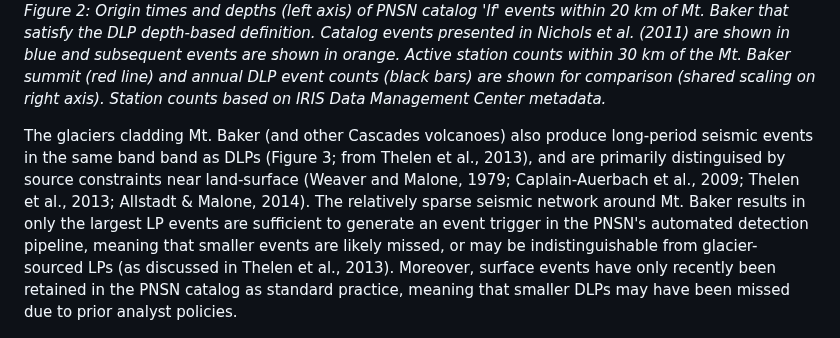
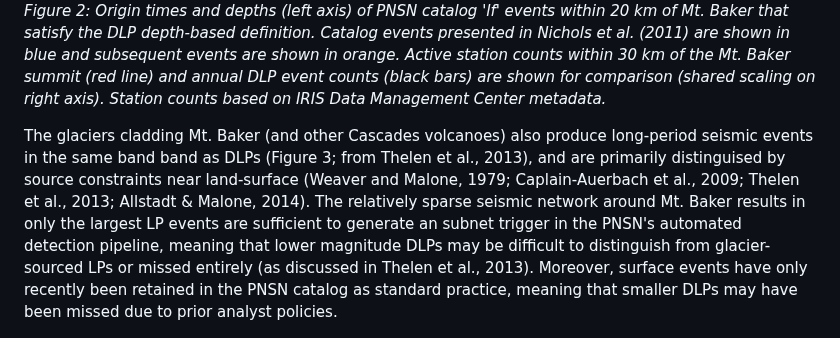
Before and after one commit to pnsn/Mt_Baker_LF_Research, a Markdown page: README.md, the part around the change. Rendered like a GitHub page.

Commit message:
Tweak language on low magnitude DLP vs GLP

```diff
--- a/README.md
+++ b/README.md
@@ -32,7 +32,7 @@ Subsequent monitoring by the PNSN added 21 more DLPs to the Mt. Baker catalog, r
 ![image](./results/figures/motivations_fig_1_120dpi.png)
 *Figure 2: Origin times and depths (left axis) of PNSN catalog 'lf' events within 20 km of Mt. Baker that satisfy the DLP depth-based definition. Catalog events presented in Nichols et al. (2011) are shown in blue and subsequent events are shown in orange. Active station counts within 30 km of the Mt. Baker summit (red line) and annual DLP event counts (black bars) are shown for comparison (shared scaling on right axis). Station counts based on IRIS Data Management Center metadata.*
 
-The glaciers cladding Mt. Baker (and other Cascades volcanoes) also produce long-period seismic events in the same band band as DLPs (Figure 3; from Thelen et al., 2013), and are primarily distinguised by source constraints near land-surface (Weaver and Malone, 1979; Caplain-Auerbach et al., 2009; Thelen et al., 2013; Allstadt & Malone, 2014). The relatively sparse seismic network around Mt. Baker results in only the largest LP events are sufficient to generate an event trigger in the PNSN's automated detection pipeline, meaning that smaller events are likely missed, or may be indistinguishable from glacier-sourced LPs (as discussed in Thelen et al., 2013). Moreover, surface events have only recently been retained in the PNSN catalog as standard practice, meaning that smaller DLPs may have been missed due to prior analyst policies.
+The glaciers cladding Mt. Baker (and other Cascades volcanoes) also produce long-period seismic events in the same band band as DLPs (Figure 3; from Thelen et al., 2013), and are primarily distinguised by source constraints near land-surface (Weaver and Malone, 1979; Caplain-Auerbach et al., 2009; Thelen et al., 2013; Allstadt & Malone, 2014). The relatively sparse seismic network around Mt. Baker results in only the largest LP events are sufficient to generate an subnet trigger in the PNSN's automated detection pipeline, meaning that lower magnitude DLPs may be difficult to distinguish from glacier-sourced LPs or missed entirely (as discussed in Thelen et al., 2013). Moreover, surface events have only recently been retained in the PNSN catalog as standard practice, meaning that smaller DLPs may have been missed due to prior analyst policies.
 
 ![image](./docs/Thelen_etal_2013_Figure%202.gif)
 *Figure 3: Figure 2 in [Thelen et al. (2013)](https://doi.org/10.3189/2013Jog12J111): "Example of various types of waveforms (a) and their spectra (b) recorded on Mount Rainier at short-period vertical station RCS. The amplitude scale is normalized for each waveform, with the maximum amplitudes for each waveform given in counts on the left. Gray triangles indicate time windows for spectra. In order from the top of the plot: glacial earthquake, multiplet 5 of this sequence; inferred icequake; M1.2 tectonic earthquake located ∼20 km east of Mount Rainier; M0.6 volcano-tectonic earthquake located 2.5 km below the mountain from a September 2009 swarm; M2.3 deep long-period earthquake 13.6 km below Mount Rainier; avalanche on 5 June 2010; inferred rockfall near Willis Wall 7 June 2010."*
```
